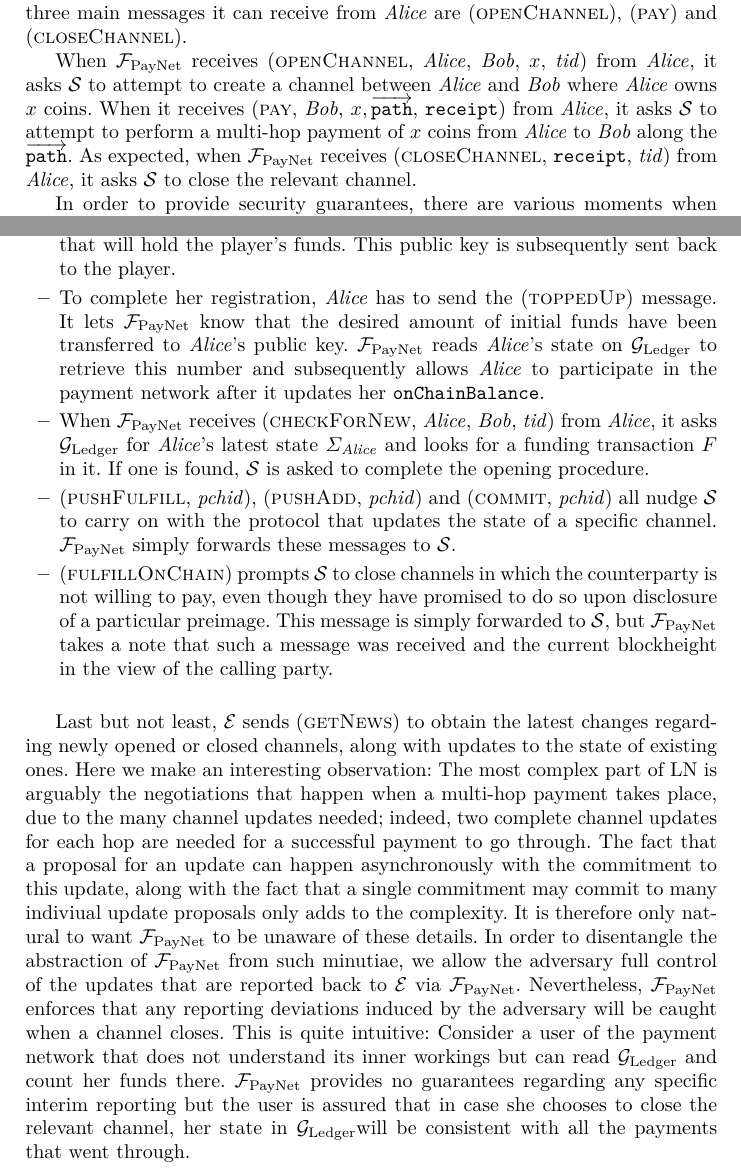
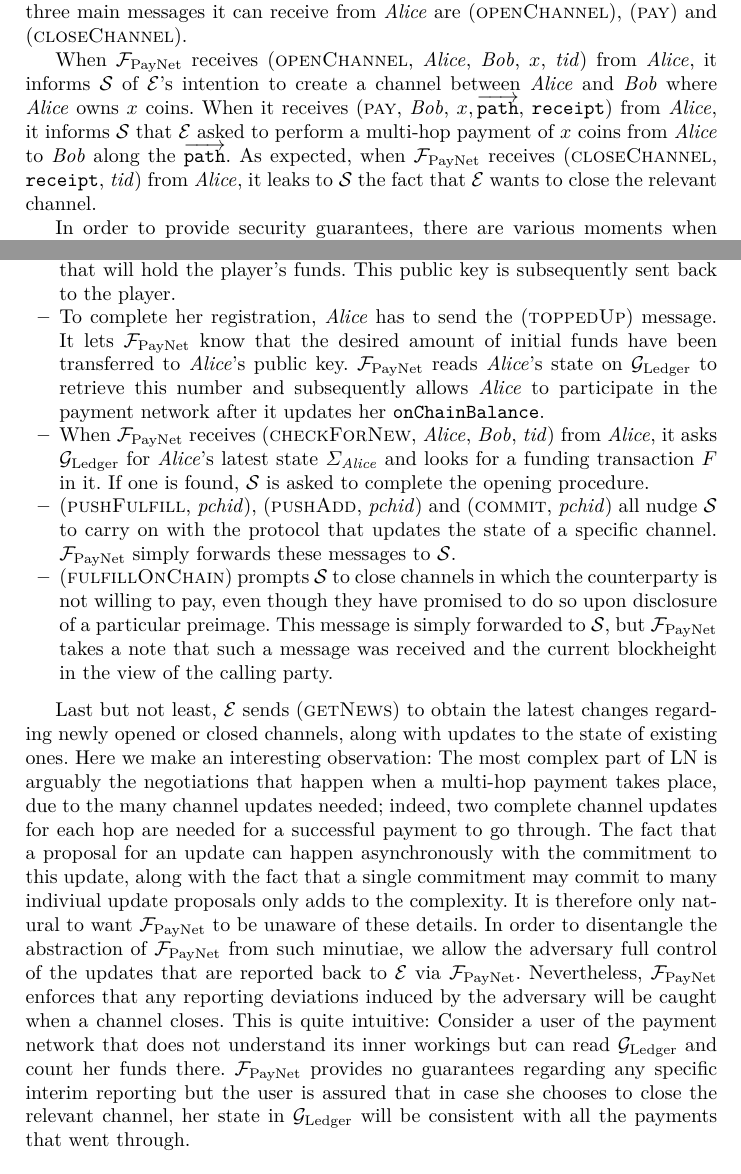
Before and after one commit to OrfeasLitos/PaymentChannels, a LaTeX paper (src/paymentChannels.tex, which reads src/functdescr.tex): two parts of pages 10 and 11 of 83, joined at a grey line, cut so that both start at the same text. Compiled offline with pdfLaTeX.

Commit message:
Don't say "F asks S", fix typo

```diff
--- a/src/functdescr.tex
+++ b/src/functdescr.tex
@@ -10,13 +10,15 @@
   (\textsc{openChannel}), (\textsc{pay}) and (\textsc{closeChannel}).
 
   When \fpaynet{} receives (\textsc{openChannel}, \alice, \bob, $x$,
-  \textit{tid}) from \alice, it asks \simulator{} to attempt to create a channel
-  between \alice{} and \bob{} where \alice{} owns $x$ coins. When it receives
-  (\textsc{pay}, \bob, $x, \overrightarrow{\mathtt{path}}$, \texttt{receipt})
-  from \alice, it asks \simulator{} to attempt to perform a multi-hop payment of
-  $x$ coins from \alice{} to \bob{} along the $\overrightarrow{\mathtt{path}}$.
-  As expected, when \fpaynet{} receives (\textsc{closeChannel}, \texttt{receipt},
-  \textit{tid}) from \alice, it asks \simulator{} to close the relevant channel.
+  \textit{tid}) from \alice, it informs \simulator{} of \environment's intention
+  to create a channel between \alice{} and \bob{} where \alice{} owns $x$ coins.
+  When it receives (\textsc{pay}, \bob, $x, \overrightarrow{\mathtt{path}}$,
+  \texttt{receipt}) from \alice, it informs \simulator{} that \environment{}
+  asked to perform a multi-hop payment of $x$ coins from \alice{} to \bob{}
+  along the $\overrightarrow{\mathtt{path}}$. As expected, when \fpaynet{}
+  receives (\textsc{closeChannel}, \texttt{receipt}, \textit{tid}) from \alice,
+  it leaks to \simulator{} the fact that \environment{} wants to close the
+  relevant channel.
 
   In order to provide security guarantees, there are various moments when
   \fpaynet{} verifies whether certain expected events have actually taken place.
@@ -112,4 +114,4 @@
   a user of the payment network that does not understand its inner workings but
   can read \ledger{} and count her funds there. \fpaynet{} provides no guarantees
   regarding any specific interim reporting but the user is assured that   in case she chooses to close  the relevant channel,  her state in
-  \ledger will be consistent with all the payments that went through.
+  \ledger{} will be consistent with all the payments that went through.
```
